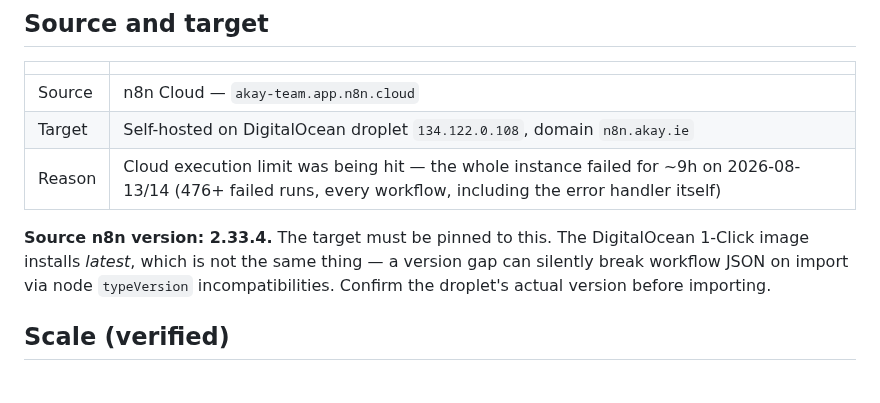
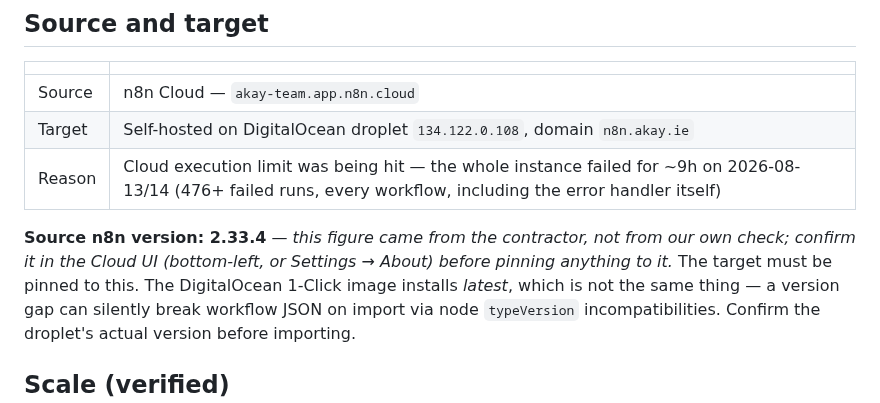
Before and after one commit to anilk001/Akay, a Markdown page: docs/n8n-migration-plan.md, the part around the change. GitHub-like rendering.

Commit message:
Mark source n8n version as unverified in migration plan
The 2.33.4 figure came from the contractor's message, not from a direct
check of the Cloud instance. Since the whole version-pinning decision
rests on it, flag it for confirmation rather than stating it as fact.

Co-Authored-By: Claude Opus 5 <noreply@anthropic.com>
Claude-Session: https://claude.ai/code/session_01Skg5jZseqj7aFqgFazbNEA

```diff
--- a/docs/n8n-migration-plan.md
+++ b/docs/n8n-migration-plan.md
@@ -12,7 +12,9 @@ n8n API, not assumed.
 | Target | Self-hosted on DigitalOcean droplet `134.122.0.108`, domain `n8n.akay.ie` |
 | Reason | Cloud execution limit was being hit — the whole instance failed for ~9h on 2026-08-13/14 (476+ failed runs, every workflow, including the error handler itself) |
 
-**Source n8n version: 2.33.4.** The target must be pinned to this. The
+**Source n8n version: 2.33.4** — *this figure came from the contractor, not from
+our own check; confirm it in the Cloud UI (bottom-left, or Settings → About)
+before pinning anything to it.* The target must be pinned to this. The
 DigitalOcean 1-Click image installs *latest*, which is not the same thing — a
 version gap can silently break workflow JSON on import via node `typeVersion`
 incompatibilities. Confirm the droplet's actual version before importing.
```
